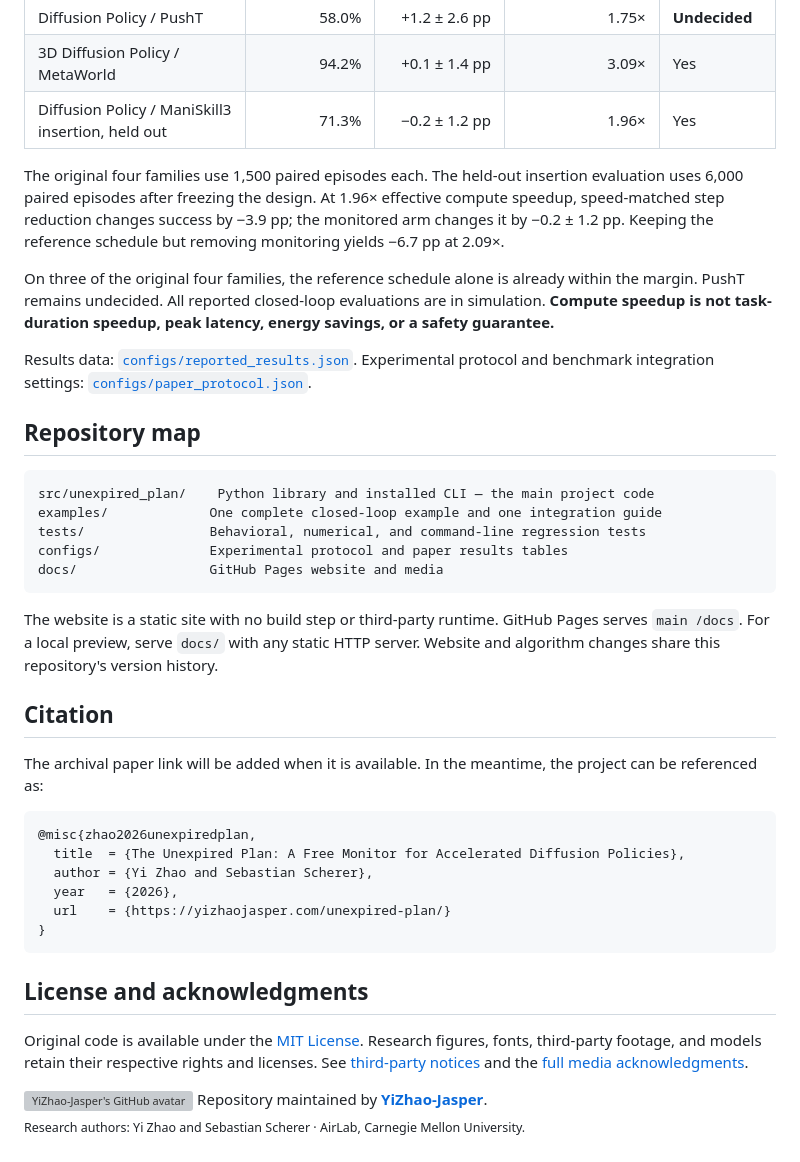
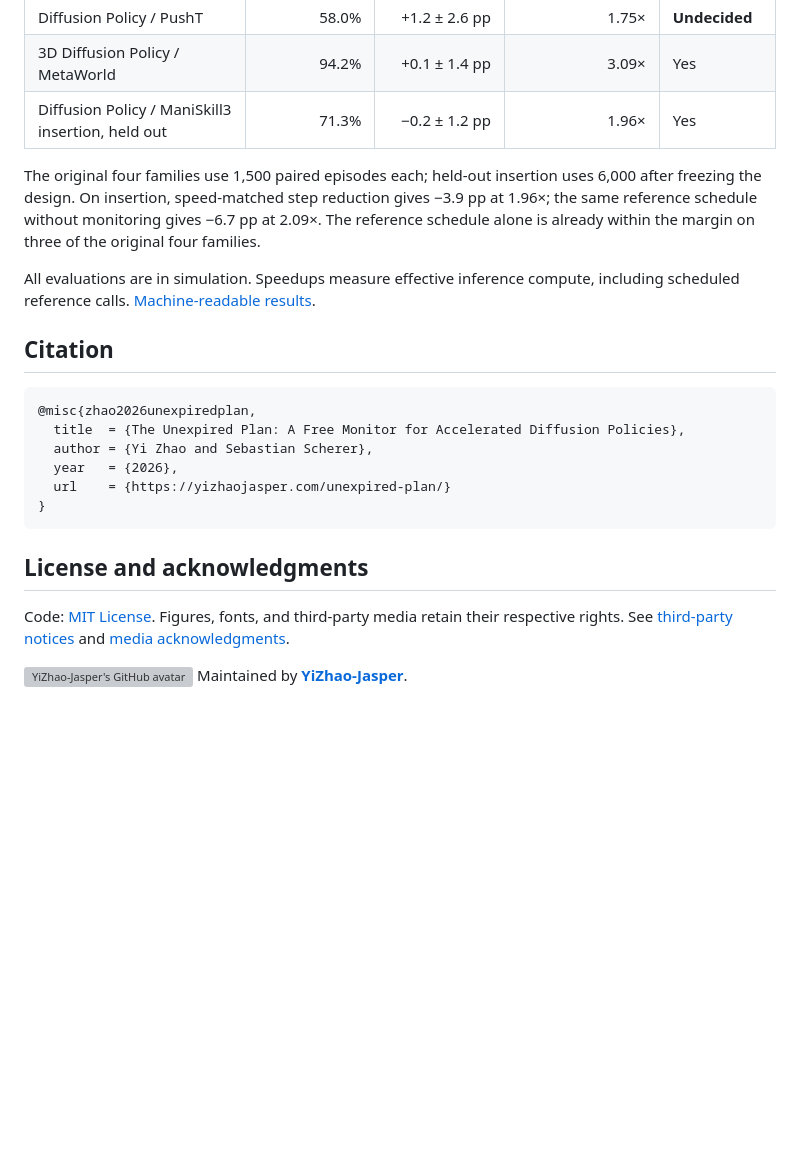
Before and after one commit to YiZhao-Jasper/unexpired-plan, a Markdown page: README.md, the part around one of its changes. Drawn GitHub-style; blank space fills up the shorter version; grey boxes are pictures that could not be loaded.

````diff
--- a/README.md
+++ b/README.md
@@ -98,27 +61,11 @@ Results from **Tables II and IV of the paper**. Success-rate changes are relativ
 | 3D Diffusion Policy / MetaWorld | 94.2% | +0.1 ± 1.4 pp | 3.09× | Yes |
 | Diffusion Policy / ManiSkill3 insertion, held out | 71.3% | −0.2 ± 1.2 pp | 1.96× | Yes |
 
-The original four families use 1,500 paired episodes each. The held-out insertion evaluation uses 6,000 paired episodes after freezing the design. At 1.96× effective compute speedup, speed-matched step reduction changes success by −3.9 pp; the monitored arm changes it by −0.2 ± 1.2 pp. Keeping the reference schedule but removing monitoring yields −6.7 pp at 2.09×.
+The original four families use 1,500 paired episodes each; held-out insertion uses 6,000 after freezing the design. On insertion, speed-matched step reduction gives −3.9 pp at 1.96×; the same reference schedule without monitoring gives −6.7 pp at 2.09×. The reference schedule alone is already within the margin on three of the original four families.
 
-On three of the original four families, the reference schedule alone is already within the margin. PushT remains undecided. All reported closed-loop evaluations are in simulation. **Compute speedup is not task-duration speedup, peak latency, energy savings, or a safety guarantee.**
-
-Results data: [`configs/reported_results.json`](configs/reported_results.json). Experimental protocol and benchmark integration settings: [`configs/paper_protocol.json`](configs/paper_protocol.json).
-
-## Repository map
-
-```text
-src/unexpired_plan/    Python library and installed CLI — the main project code
-examples/             One complete closed-loop example and one integration guide
-tests/                Behavioral, numerical, and command-line regression tests
-configs/              Experimental protocol and paper results tables
-docs/                 GitHub Pages website and media
-```
-
-The website is a static site with no build step or third-party runtime. GitHub Pages serves `main /docs`. For a local preview, serve `docs/` with any static HTTP server. Website and algorithm changes share this repository's version history.
+All evaluations are in simulation. Speedups measure effective inference compute, including scheduled reference calls. [Machine-readable results](configs/reported_results.json).
 
 ## Citation
-
-The archival paper link will be added when it is available. In the meantime, the project can be referenced as:
 
 ```bibtex
 @misc{zhao2026unexpiredplan,
@@ -131,6 +78,6 @@ The archival paper link will be added when it is available. In the meantime, the
 
 ## License and acknowledgments
 
-Original code is available under the [MIT License](LICENSE). Research figures, fonts, third-party footage, and models retain their respective rights and licenses. See [third-party notices](THIRD_PARTY_NOTICES.md) and the [full media acknowledgments](https://yizhaojasper.com/unexpired-plan/credits.html).
+Code: [MIT License](LICENSE). Figures, fonts, and third-party media retain their respective rights. See [third-party notices](THIRD_PARTY_NOTICES.md) and [media acknowledgments](https://yizhaojasper.com/unexpired-plan/credits.html).
 
-<p><a href="https://github.com/YiZhao-Jasper"><img src="https://avatars.githubusercontent.com/u/255689395?s=80" width="36" height="36" alt="YiZhao-Jasper's GitHub avatar" align="left"></a> Repository maintained by <strong><a href="https://github.com/YiZhao-Jasper">YiZhao-Jasper</a></strong>.<br><sub>Research authors: Yi Zhao and Sebastian Scherer · AirLab, Carnegie Mellon University.</sub></p>
+<p><a href="https://github.com/YiZhao-Jasper"><img src="https://avatars.githubusercontent.com/u/255689395?s=80" width="36" height="36" alt="YiZhao-Jasper's GitHub avatar" align="left"></a> Maintained by <strong><a href="https://github.com/YiZhao-Jasper">YiZhao-Jasper</a></strong>.</p>
````
Also changed, not shown: other parts of README.md (+9 -46 lines).
